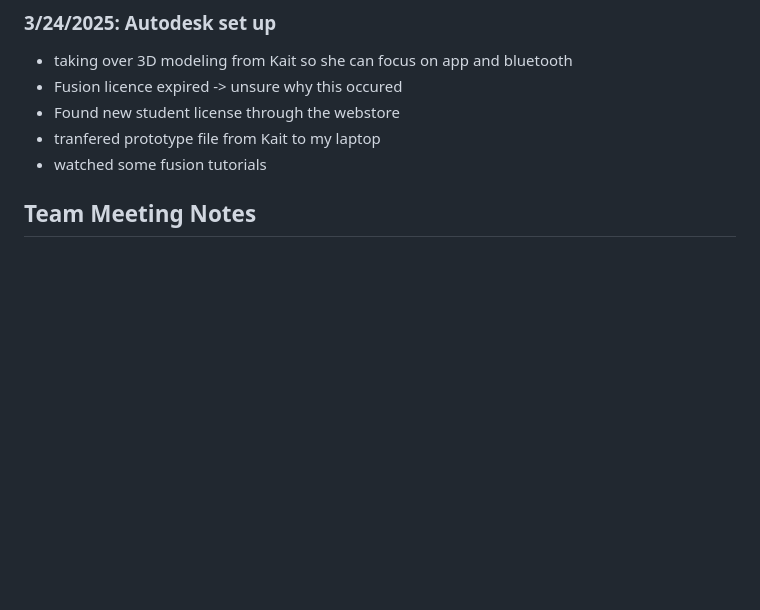
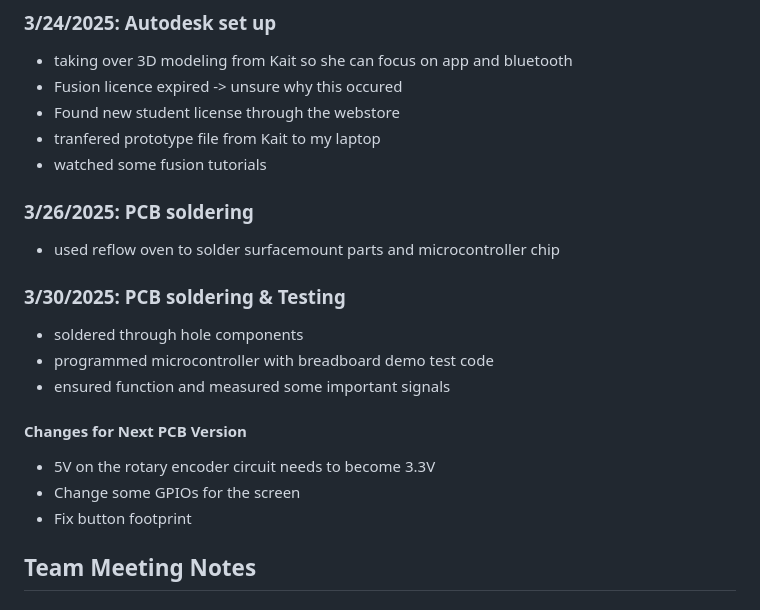
Before and after one commit to Kgo222/ClassroomClarity, a Markdown page: notebooks/maddie/README.md, the part around the change. GitHub-like rendering; blank space fills up the shorter version.

```diff
--- a/notebooks/maddie/README.md
+++ b/notebooks/maddie/README.md
@@ -38,6 +38,20 @@ Came into the lab with Jesse and Kait to prepare for the breadboard demo on Mond
 - Found new student license through the webstore
 - tranfered prototype file from Kait to my laptop
 - watched some fusion tutorials
+
+### 3/26/2025: PCB soldering
+- used reflow oven to solder surfacemount parts and microcontroller chip
+
+### 3/30/2025: PCB soldering & Testing
+- soldered through hole components
+- programmed microcontroller with breadboard demo test code
+- ensured function and measured some important signals
+
+#### Changes for Next PCB Version
+- 5V on the rotary encoder circuit needs to become 3.3V
+- Change some GPIOs for the screen
+- Fix button footprint
+
 
 ## Team Meeting Notes
 
```
